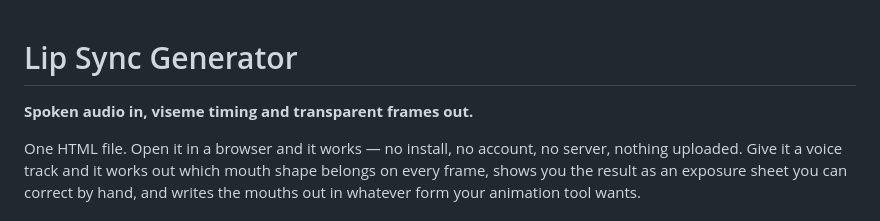
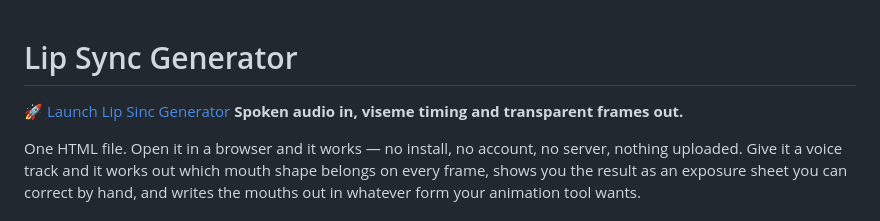
Before and after one commit to dougalder/lip-sync-generator, a Markdown page: README.md, the part around the change. GitHub-like rendering.

Commit message:
Update README with launch link for Lip Sync Generator

```diff
--- a/README.md
+++ b/README.md
@@ -1,5 +1,5 @@
 # Lip Sync Generator
-
+[🚀 Launch Lip Sinc Generator ](https://dougalder.github.io/lip-sync-generator/lip-sync-generator.html)
 **Spoken audio in, viseme timing and transparent frames out.**
 
 One HTML file. Open it in a browser and it works — no install, no account, no
```
